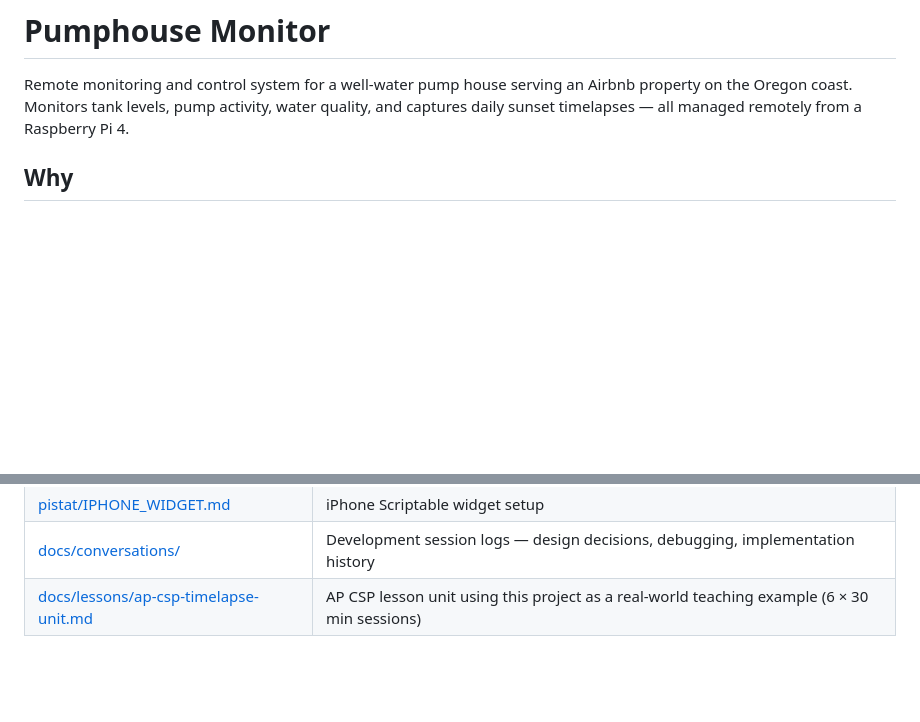
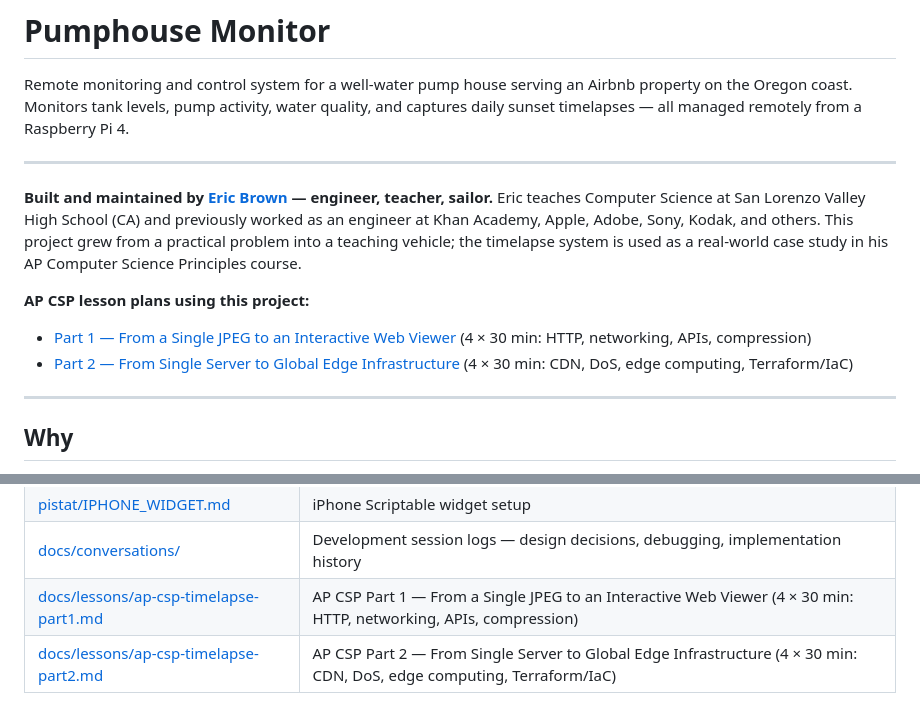
Before and after one commit to porttack/pumphouse, a Markdown page: README.md, 2 parts joined by grey strips. GitHub-like rendering; blank space fills up the shorter version.

Commit message:
README: add author bio, lesson plan links; fix stale unit doc link
Adds a brief intro section near the top identifying Eric Brown, linking
to porttack.com, and pointing to both AP CSP lesson plan files.
Updates the Documentation Index to replace the deleted ap-csp-timelapse-unit.md
entry with the two new Part 1 / Part 2 links.

Co-Authored-By: Claude Sonnet 4.6 <noreply@anthropic.com>

```diff
--- a/README.md
+++ b/README.md
@@ -1,6 +1,16 @@
 # Pumphouse Monitor
 
 Remote monitoring and control system for a well-water pump house serving an Airbnb property on the Oregon coast. Monitors tank levels, pump activity, water quality, and captures daily sunset timelapses — all managed remotely from a Raspberry Pi 4.
+
+---
+
+**Built and maintained by [Eric Brown](https://porttack.com/) — engineer, teacher, sailor.** Eric teaches Computer Science at San Lorenzo Valley High School (CA) and previously worked as an engineer at Khan Academy, Apple, Adobe, Sony, Kodak, and others. This project grew from a practical problem into a teaching vehicle; the timelapse system is used as a real-world case study in his AP Computer Science Principles course.
+
+**AP CSP lesson plans using this project:**
+- [Part 1 — From a Single JPEG to an Interactive Web Viewer](docs/lessons/ap-csp-timelapse-part1.md) (4 × 30 min: HTTP, networking, APIs, compression)
+- [Part 2 — From Single Server to Global Edge Infrastructure](docs/lessons/ap-csp-timelapse-part2.md) (4 × 30 min: CDN, DoS, edge computing, Terraform/IaC)
+
+---
 
 ## Why
 
@@ -162,4 +172,5 @@ cert.pem / key.pem            # TLS certificate files
 | [pistat/README.md](pistat/README.md) | E-paper daemon installation & troubleshooting |
 | [pistat/IPHONE_WIDGET.md](pistat/IPHONE_WIDGET.md) | iPhone Scriptable widget setup |
 | [docs/conversations/](docs/conversations/) | Development session logs — design decisions, debugging, implementation history |
-| [docs/lessons/ap-csp-timelapse-unit.md](docs/lessons/ap-csp-timelapse-unit.md) | AP CSP lesson unit using this project as a real-world teaching example (6 × 30 min sessions) |
+| [docs/lessons/ap-csp-timelapse-part1.md](docs/lessons/ap-csp-timelapse-part1.md) | AP CSP Part 1 — From a Single JPEG to an Interactive Web Viewer (4 × 30 min: HTTP, networking, APIs, compression) |
+| [docs/lessons/ap-csp-timelapse-part2.md](docs/lessons/ap-csp-timelapse-part2.md) | AP CSP Part 2 — From Single Server to Global Edge Infrastructure (4 × 30 min: CDN, DoS, edge computing, Terraform/IaC) |
```
